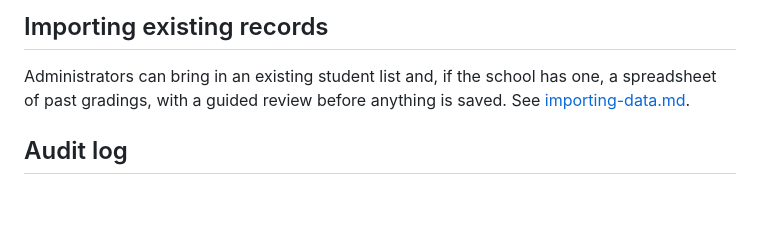
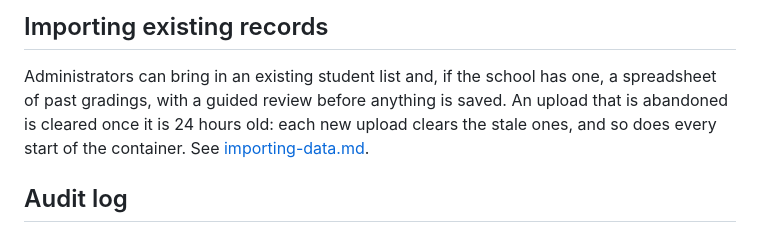
Before and after one commit to TheRedTower/KukGrade, a Markdown page: docs/features.md, the part around the change. GitHub-like rendering; blank space fills up the shorter version.

```diff
--- a/docs/features.md
+++ b/docs/features.md
@@ -100,7 +100,9 @@ SBN and PKJN (Dahn Bo Nim to Pyung Kwahn Jung Nim). Every screen draws ranks as
 
 Administrators can bring in an existing student list and, if the school has one,
 a spreadsheet of past gradings, with a guided review before anything is saved.
-See [importing-data.md](importing-data.md).
+An upload that is abandoned is cleared once it is 24 hours old: each new upload clears
+the stale ones, and so does every start of the container. See
+[importing-data.md](importing-data.md).
 
 ## Audit log
 
```
Also changed, not shown: docs/roadmap.md (+3 -0 lines).
